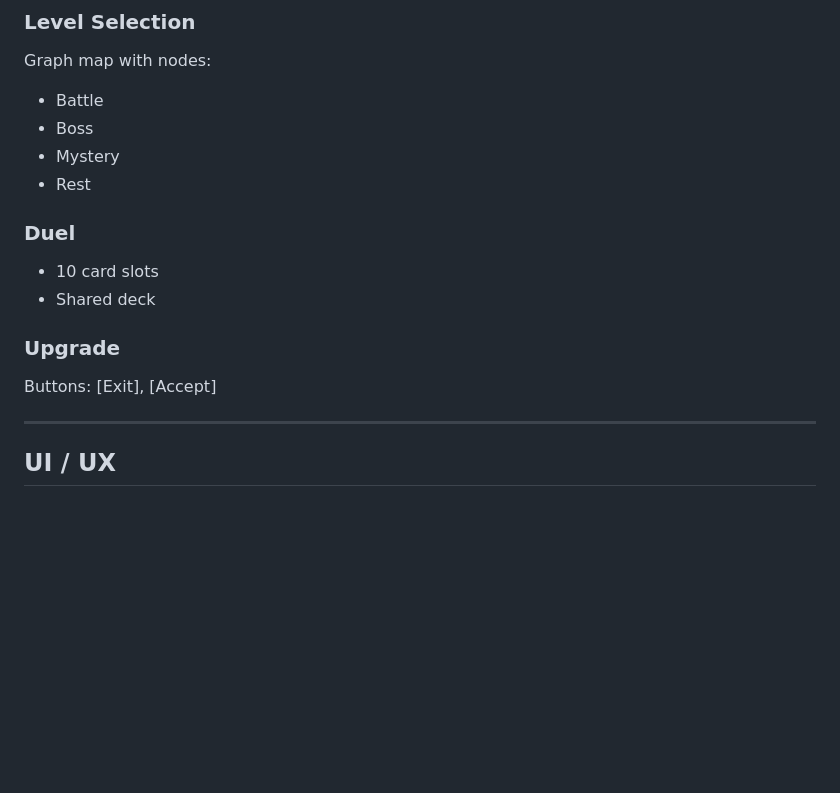
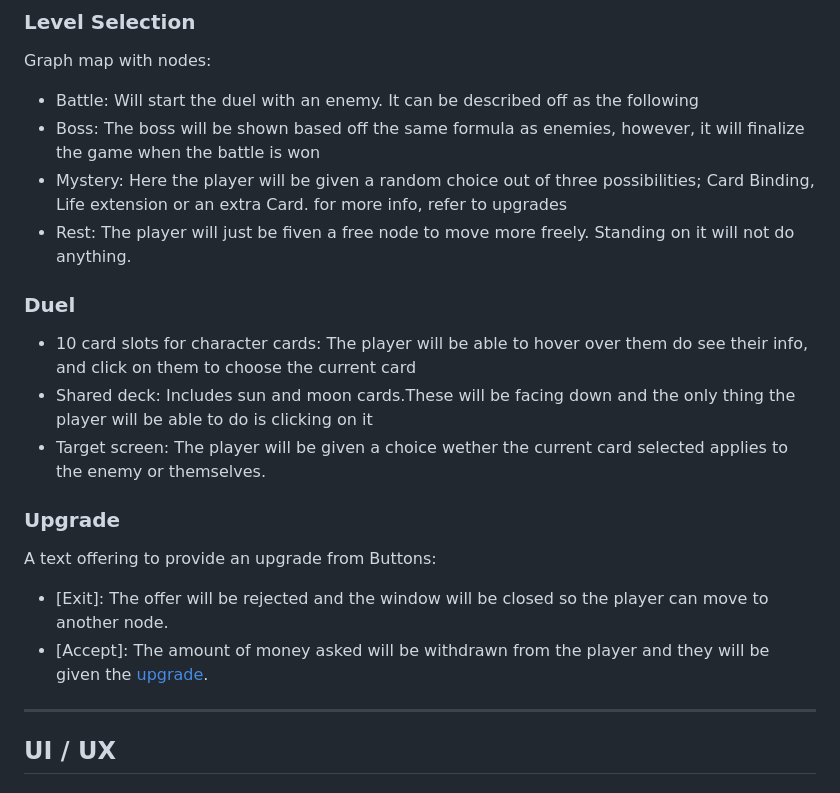
Before and after one commit to sant-mell/videoGame-TC2005B.501, a Markdown page: GDD.md, the part around one of its changes. Rendered like a GitHub page; blank space fills up the shorter version.

```diff
--- a/GDD.md
+++ b/GDD.md
@@ -478,23 +487,26 @@ Buttons: [New Descent], [Options], [Exit]
 
 ### Level Selection
 Graph map with nodes:
-- Battle
-- Boss
-- Mystery
-- Rest
+- Battle: Will start the duel with an enemy. It can be described off as the following
+- Boss: The boss will be shown based off the same formula as enemies, however, it will finalize the game when the battle is won
+- Mystery: Here the player will be given a random choice out of three possibilities; Card Binding, Life extension or an extra Card. for more info, refer to upgrades
+- Rest: The player will just be fiven a free node to move more freely. Standing on it will not do anything.
 
 
 
 
 ### Duel
-- 10 card slots
-- Shared deck
-
+- 10 card slots for character cards: The player will be able to hover over them do see their info, and click on them to choose the current card
+- Shared deck: Includes sun and moon cards.These will be facing down and the only thing the player will be able to do is clicking on it
+- Target screen: The player will be given a choice wether the current card selected applies to the enemy or themselves.
 
 
 
 ### Upgrade
-Buttons: [Exit], [Accept]
+A text offering to provide an upgrade from
+Buttons:
+- [Exit]: The offer will be rejected and the window will be closed so the player can move to another node.
+- [Accept]: The amount of money asked will be withdrawn from the player and they will be given the [upgrade](#upgrades).
 
 
 
```
Also changed, not shown: other parts of GDD.md (+45 -1 lines).
